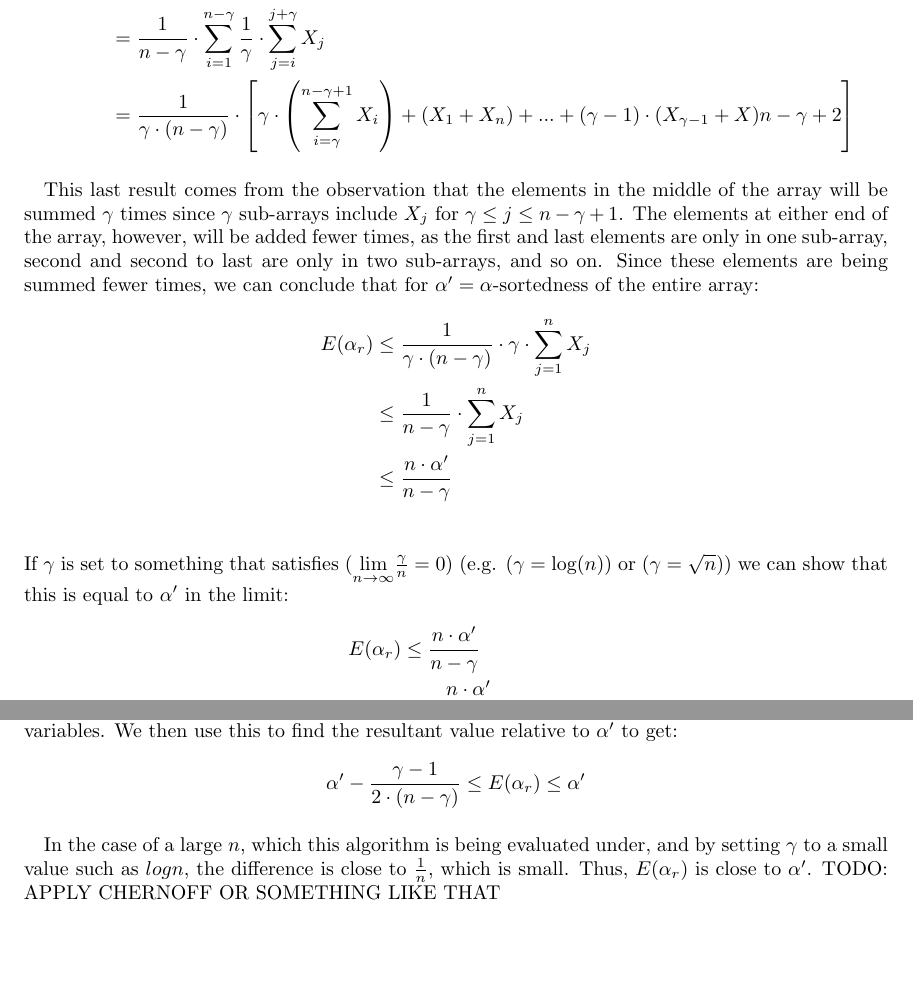
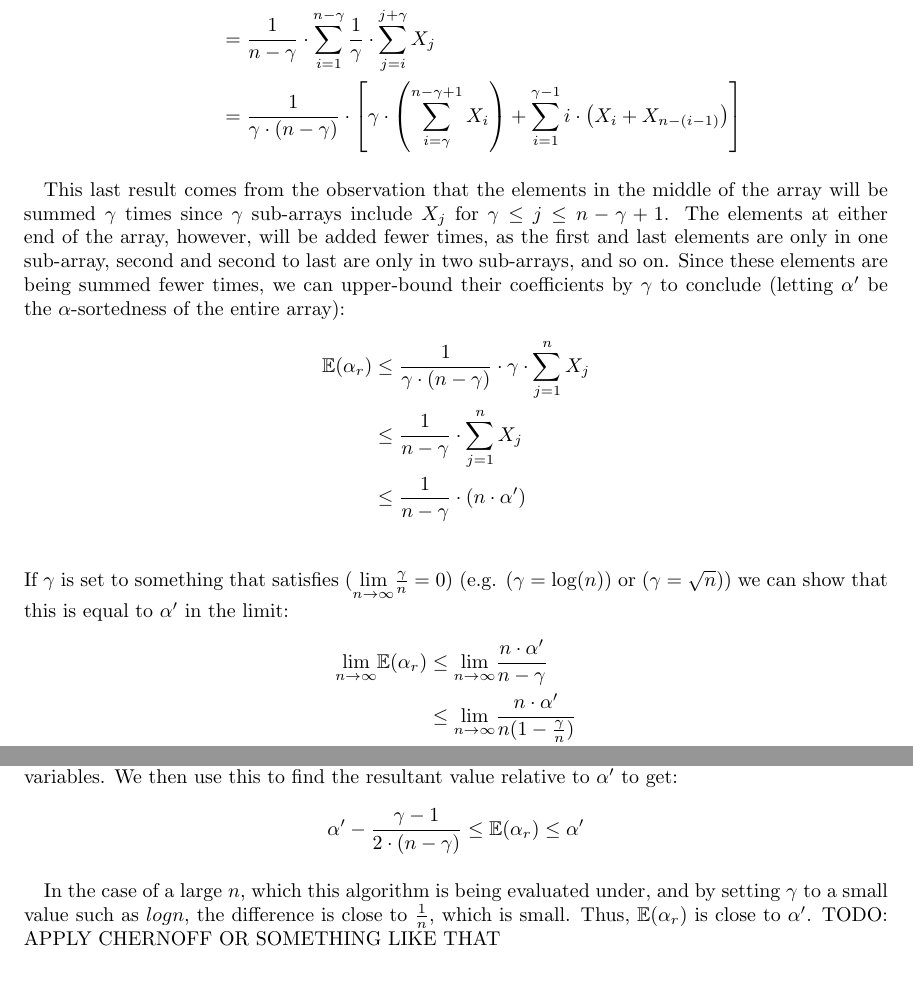
Before and after one commit to weableandbob/sheedb_weinsa_randomized_final, a LaTeX document (writeup.tex): two parts of pages 2 and 3 of 6, joined at a grey line, cut so that both start at the same text, the shorter picture padded with empty space. Compiled offline with pdfLaTeX.

Commit message:
Rewrite a sum in summation notation. Use explicit limit notation. Add newlines to make the LaTeX easier to diff/read.

```diff
--- a/writeup.tex
+++ b/writeup.tex
@@ -38,27 +47,32 @@ X_{j} =
 \end{cases} \]
 \paragraph{}Since $r$ is chosen uniformly at random, we know that in expectation $\alpha_{r}$ is the average of all $\alpha_{i}$ for $i = 1, 2, ..., n - \gamma$. Thus:
 \begin{align*}
-E(\alpha_{r}) &= \frac{1}{n - \gamma} \cdot \sum_{i = 1}^{n - \gamma}\alpha_{i} \\
+\mathbb E(\alpha_{r}) &= \frac{1}{n - \gamma} \cdot \sum_{i = 1}^{n - \gamma}\alpha_{i} \\
 &= \frac{1}{n - \gamma} \cdot \sum_{i = 1}^{n - \gamma} \frac{1}{\gamma} \cdot \sum_{j = i}^{j + \gamma}X_{j} \\
-&= \frac{1}{\gamma \cdot (n - \gamma)} \cdot \left[ \gamma \cdot \left( \sum_{i=\gamma}^{n - \gamma + 1} X_{i} \right) + (X_{1} + X_{n}) + ... + (\gamma - 1) \cdot (X_{\gamma - 1} + X){n - \gamma + 2} \right]
+%&= \frac{1}{\gamma \cdot (n - \gamma)} \cdot \left[ \gamma \cdot \left( \sum_{i=\gamma}^{n - \gamma + 1} X_{i} \right) + (X_{1} + X_{n}) + ... + (\gamma - 1) \cdot (X_{\gamma - 1} + X_{n - \gamma + 2})\right] \\
+&= \frac{1}{\gamma \cdot (n - \gamma)} \cdot \left[ \gamma \cdot \left( \sum_{i=\gamma}^{n - \gamma + 1} X_{i} \right) + \sum_{i=1}^{\gamma-1}i\cdot\left(X_{i} + X_{n-(i-1)}\right)\right]
 \end{align*}
 \paragraph{}This last result comes from the observation that the elements in the middle of the array will be summed $\gamma$ times since $\gamma$ sub-arrays include $X_{j}$ for $\gamma \leq j \leq n - \gamma + 1$.
-The elements at either end of the array, however, will be added fewer times, as the first and last elements are only in one sub-array, second and second to last are only in two sub-arrays, and so on. Since these elements are being summed fewer times, we can conclude that for $\alpha'=\alpha$-sortedness of the entire array:
+The elements at either end of the array, however, will be added fewer times, as the first and last elements are only in one sub-array, second and second to last are only in two sub-arrays, and so on.
+Since these elements are being summed fewer times, we can upper-bound their coefficients by $\gamma$ to conclude (letting $\alpha'$ be the $\alpha$-sortedness of the entire array):
 \begin{align*}
-E(\alpha_{r}) & \leq \frac{1}{\gamma \cdot (n - \gamma)} \cdot \gamma \cdot \sum_{j = 1}^{n} X_{j} \\
+\mathbb E(\alpha_{r}) & \leq \frac{1}{\gamma \cdot (n - \gamma)} \cdot \gamma \cdot \sum_{j = 1}^{n} X_{j} \\
 & \leq \frac{1}{n - \gamma} \cdot \sum_{j = 1}^{n} X_{j} \\
-& \leq \frac{n \cdot \alpha'}{n - \gamma} \\
+& \leq \frac{1}{n - \gamma} \cdot (n \cdot \alpha') \\
 \end{align*}
 If $\gamma$ is set to something that satisfies $(\underset{n\rightarrow\infty}{\text{lim}}\frac{\gamma}{n} = 0)$ (e.g. $(\gamma = \text{log}(n))$ or $(\gamma = \sqrt n)$) we can show that this is equal to $\alpha'$ in the limit:
 \begin{align*}
-E(\alpha_{r}) & \leq \frac{n \cdot \alpha'}{n - \gamma} \\
-& = \frac{n \cdot \alpha'}{n(1-\frac{\gamma}{n})} \\
-& = \frac{\alpha'}{(1-\frac{\gamma}{n})} \\
-& \underset{n\rightarrow\infty}{\rightarrow} \frac{\alpha'}{(1-0)} = \alpha'
+\underset{n\rightarrow\infty}{\text{lim}}\mathbb E(\alpha_{r})
+& \leq \underset{n\rightarrow\infty}{\text{lim}}\frac{n \cdot \alpha'}{n - \gamma} \\
+& \leq \underset{n\rightarrow\infty}{\text{lim}}\frac{n \cdot \alpha'}{n(1-\frac{\gamma}{n})} \\
+& \leq \underset{n\rightarrow\infty}{\text{lim}}\frac{\alpha'}{(1-\frac{\gamma}{n})} \\
+& \leq \frac{\alpha'}{(1-0)} = \alpha'
 \end{align*}
 
-Thus, in expectation, the limit of a sub-array's $\alpha$-sortedness is upper-bounded by the $\alpha$-sortedness of the entire array. In the best case, the elements that are summed fewer times are all unsorted, meaning that the difference between the exact expected value of $\alpha_{r}$ and the approximate value is zero.
-The opposite also applies, where all edge elements being sorted results in the worst case of the exact and approximate values being furthest apart. Let us show that even in the worst case, the approximate value is still close to the exact value:
+Thus, in expectation, the limit of a sub-array's $\alpha$-sortedness is upper-bounded by the $\alpha$-sortedness of the entire array.
+ In the best case, the elements that are summed fewer times are all unsorted, meaning that the difference between the exact expected value of $\alpha_{r}$ and the approximate value is zero.
+The opposite also applies, where all edge elements being sorted results in the worst case of the exact and approximate values being furthest apart.
+ Let us show that even in the worst case, the approximate value is still close to the exact value:
 \begin{equation*}
 \gamma \cdot (X_{1} + X_{n}) + ... + \gamma \cdot (X_{\gamma - 1} + X_{n - \gamma + 2}) = \gamma \cdot \left[ \sum_{j = 1}^{\gamma - 1} X_{j} + \sum_{n - \gamma + 2}^{n} X_{j}  \right]
 \end{equation*}
@@ -69,18 +83,25 @@ The opposite also applies, where all edge elements being sorted results in the w
 \begin{equation*}
 (\gamma - 1) \cdot (X_{1} + X_{n}) + ... + (X_{\gamma - 1} + X_{n - \gamma + 2}) = \frac{\gamma \cdot (\gamma - 1)}{2}
 \end{equation*}
-\paragraph{}This gives us the difference between the best and worst cases for the sums of the 0-1 valued random variables. We then use this to find the resultant value relative to $\alpha'$ to get:
+\paragraph{}This gives us the difference between the best and worst cases for the sums of the 0-1 valued random variables.
+ We then use this to find the resultant value relative to $\alpha'$ to get:
 \begin{equation*}
-\alpha' - \frac{\gamma - 1}{2 \cdot (n - \gamma)} \leq E(\alpha_{r}) \leq \alpha'
+\alpha' - \frac{\gamma - 1}{2 \cdot (n - \gamma)} \leq \mathbb E(\alpha_{r}) \leq \alpha'
 \end{equation*}
-\paragraph{}In the case of a large $n$, which this algorithm is being evaluated under, and by setting $\gamma$ to a small value such as $logn$, the difference is close to $\frac{1}{n}$, which is small. Thus, $E(\alpha_{r})$ is close to $\alpha'$. TODO: APPLY CHERNOFF OR SOMETHING LIKE THAT
+\paragraph{}In the case of a large $n$, which this algorithm is being evaluated under, and by setting $\gamma$ to a small value such as $logn$, the difference is close to $\frac{1}{n}$, which is small.
+ Thus, $\mathbb E(\alpha_{r})$ is close to $\alpha'$.
+ TODO: APPLY CHERNOFF OR SOMETHING LIKE THAT
 \section{Empirical Analysis}
-\paragraph{}The code available in the appendix was run 1000 times for each combination of $\alpha, \alpha', \beta,$ and $\gamma$ on a list of cardinality $10^9$. The full results can be seen in the appendix in Table 1 through Table 9.
-\paragraph{}In general, the code works very well for high $\alpha$ values ($\alpha \geq 0.8$) and very poorly for lower $\alpha$ values ($\alpha \leq 0.6$). With $\beta = 1000$, the algorithm essentially always returns true when $\alpha' = \alpha$ or is within $0.01$ of $\alpha$, regardless of $\gamma$.
+\paragraph{}The code available in the appendix was run 1000 times for each combination of $\alpha, \alpha', \beta,$ and $\gamma$ on a list of cardinality $10^9$.
+ The full results can be seen in the appendix in Table 1 through Table 9.
+\paragraph{}In general, the code works very well for high $\alpha$ values ($\alpha \geq 0.8$) and very poorly for lower $\alpha$ values ($\alpha \leq 0.
+6$).
+ With $\beta = 1000$, the algorithm essentially always returns true when $\alpha' = \alpha$ or is within $0.01$ of $\alpha$, regardless of $\gamma$.
 By bumping $\gamma$ up to 100 or higher, the algorithm is able to also almost completely eliminate false-positives, always returning true when $\alpha'=\alpha$ but always returning false when $\alpha'=\alpha-0.01$.
 However, regardless of $\beta$ and $\gamma$, $\alpha \leq 0.6$ causes the algorithm to almost always return true even if $\alpha' = \alpha - 0.1$, meaning that this algorithm is not a good choice if the desired $\alpha$-sortedness is low and close to $\alpha'$.
 For practical uses, this is probably fine, as checking whether a list is mostly unsorted is not nearly as useful as checking whether a list is mostly sorted or fully sorted.
-\paragraph{}In general, increasing $\beta$ causes the algorithm to return less false-negatives (returning false when the array is actually $\alpha$-sorted), while increasing $\gamma$ causes the algorithm to return less false-positives (returning true when the array is not $\alpha$-sorted). For an array of size $10^9$, $\beta=1000$ and $\gamma=100$ seemed to be a good balance between efficiency and correctness.
+\paragraph{}In general, increasing $\beta$ causes the algorithm to return less false-negatives (returning false when the array is actually $\alpha$-sorted), while increasing $\gamma$ causes the algorithm to return less false-positives (returning true when the array is not $\alpha$-sorted).
+ For an array of size $10^9$, $\beta=1000$ and $\gamma=100$ seemed to be a good balance between efficiency and correctness.
 These values made false-negatives non-existent and making false-positives nearly non-existent for $\alpha \geq 0.8$ while keeping the number of elements sampled relatively small compared to the array size.
 \section{Appendix}
 \subsection{Empirical Results}
```
Also changed, not shown: writeup.tex (23 more changed lines).
